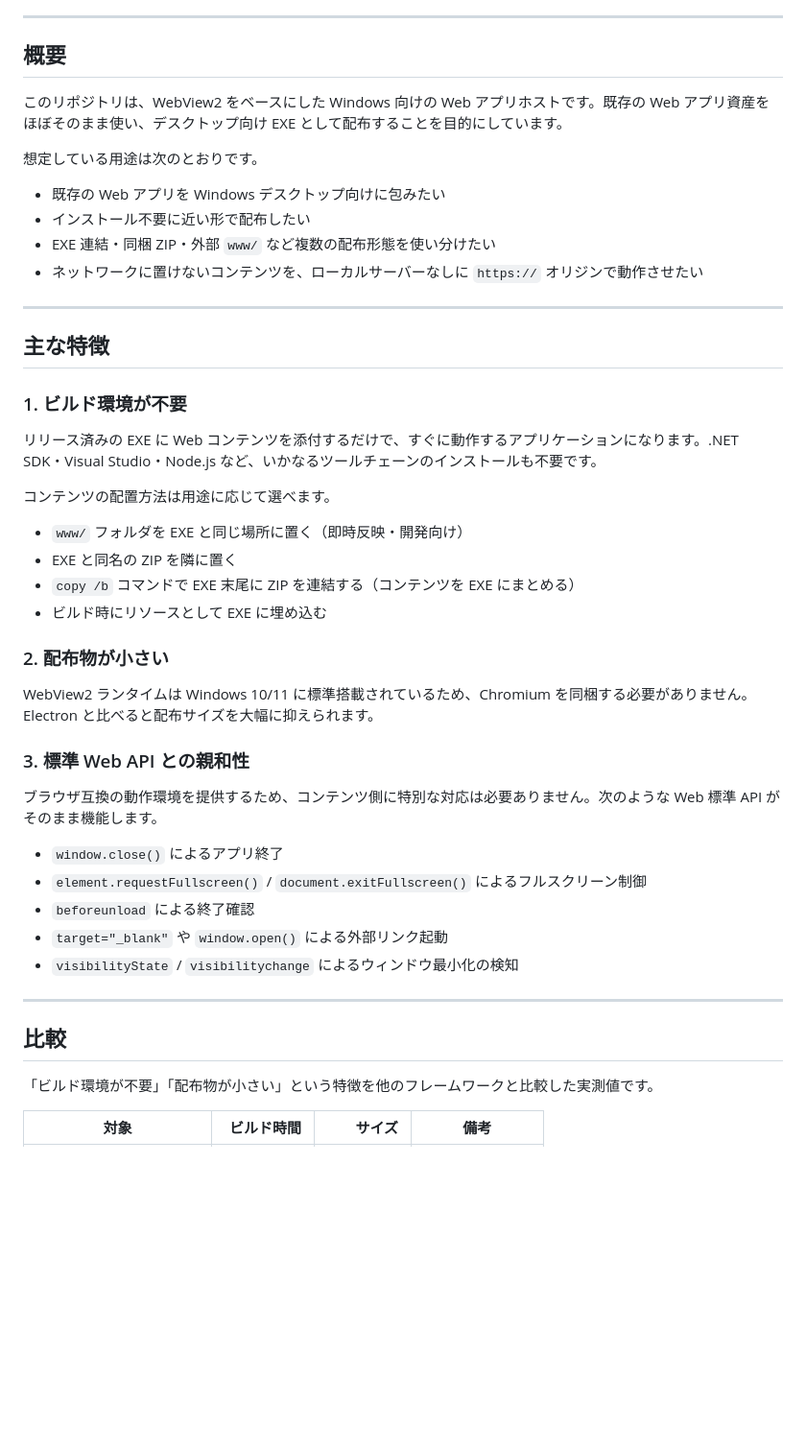
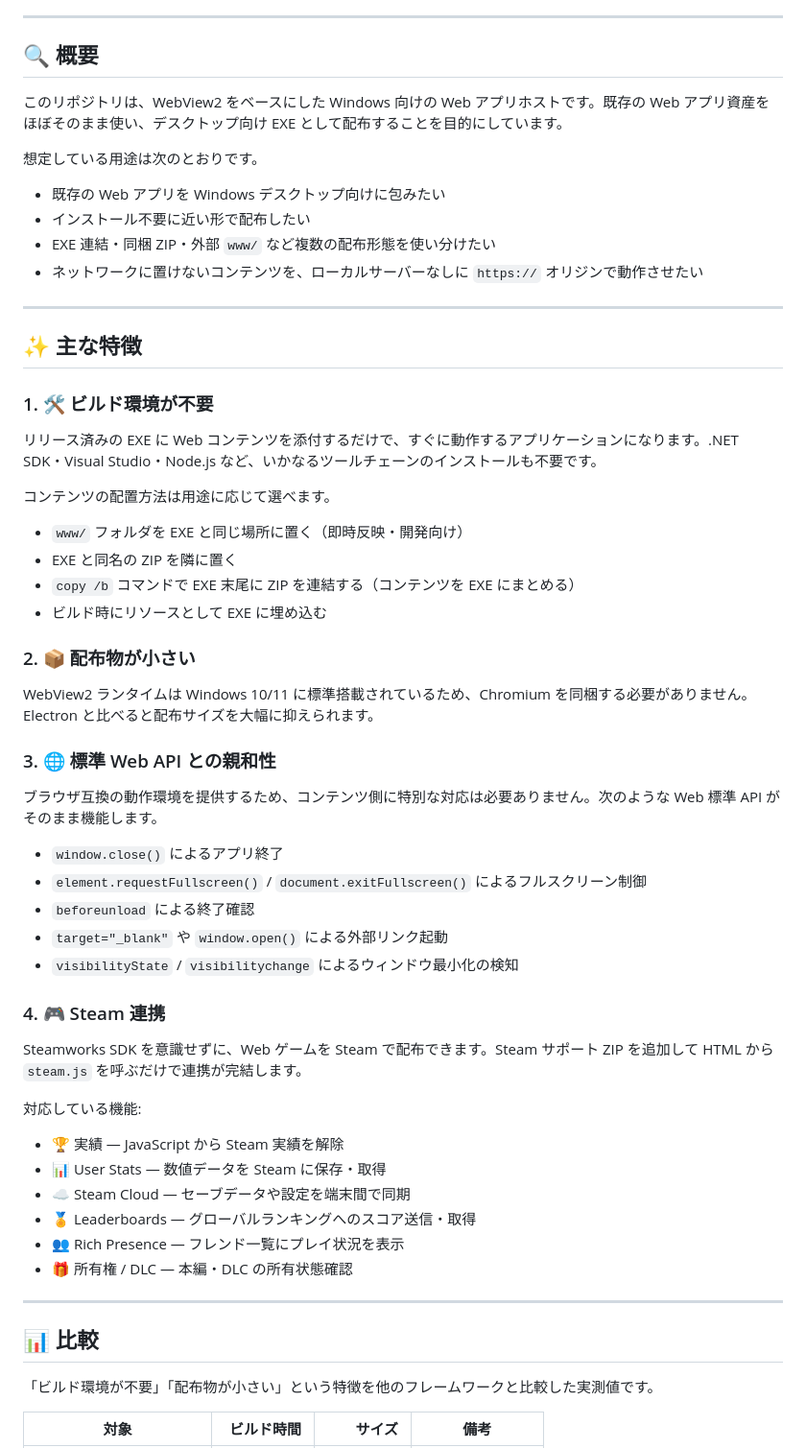
Before and after one commit to hadamak/webview2-app-host-cs, a Markdown page: README.ja.md, the part around one of its changes. Shown at 96% size. GitHub-like rendering; blank space fills up the shorter version.

```diff
--- a/README.ja.md
+++ b/README.ja.md
@@ -39,7 +39,7 @@ WebView2 を使って、HTML / CSS / JavaScript で作った Web アプリを Wi
 
 ---
 
-## 概要
+## 🔍 概要
 
 このリポジトリは、WebView2 をベースにした Windows 向けの Web アプリホストです。既存の Web アプリ資産をほぼそのまま使い、デスクトップ向け EXE として配布することを目的にしています。
 
@@ -52,9 +52,9 @@ WebView2 を使って、HTML / CSS / JavaScript で作った Web アプリを Wi
 
 ---
 
-## 主な特徴
+## ✨ 主な特徴
 
-### 1. ビルド環境が不要
+### 1. 🛠️ ビルド環境が不要
 リリース済みの EXE に Web コンテンツを添付するだけで、すぐに動作するアプリケーションになります。.NET SDK・Visual Studio・Node.js など、いかなるツールチェーンのインストールも不要です。
 
 コンテンツの配置方法は用途に応じて選べます。
@@ -64,10 +64,10 @@ WebView2 を使って、HTML / CSS / JavaScript で作った Web アプリを Wi
 - `copy /b` コマンドで EXE 末尾に ZIP を連結する（コンテンツを EXE にまとめる）
 - ビルド時にリソースとして EXE に埋め込む
 
-### 2. 配布物が小さい
+### 2. 📦 配布物が小さい
 WebView2 ランタイムは Windows 10/11 に標準搭載されているため、Chromium を同梱する必要がありません。Electron と比べると配布サイズを大幅に抑えられます。
 
-### 3. 標準 Web API との親和性
+### 3. 🌐 標準 Web API との親和性
 ブラウザ互換の動作環境を提供するため、コンテンツ側に特別な対応は必要ありません。次のような Web 標準 API がそのまま機能します。
 
 - `window.close()` によるアプリ終了
@@ -76,9 +76,21 @@ WebView2 ランタイムは Windows 10/11 に標準搭載されているため
 - `target="_blank"` や `window.open()` による外部リンク起動
 - `visibilityState` / `visibilitychange` によるウィンドウ最小化の検知
 
+### 4. 🎮 Steam 連携
+Steamworks SDK を意識せずに、Web ゲームを Steam で配布できます。Steam サポート ZIP を追加して HTML から `steam.js` を呼ぶだけで連携が完結します。
+
+対応している機能:
+
+- 🏆 実績 — JavaScript から Steam 実績を解除
+- 📊 User Stats — 数値データを Steam に保存・取得
+- ☁️ Steam Cloud — セーブデータや設定を端末間で同期
+- 🏅 Leaderboards — グローバルランキングへのスコア送信・取得
+- 👥 Rich Presence — フレンド一覧にプレイ状況を表示
+- 🎁 所有権 / DLC — 本編・DLC の所有状態確認
+
 ---
 
-## 比較
+## 📊 比較
 
 「ビルド環境が不要」「配布物が小さい」という特徴を他のフレームワークと比較した実測値です。
 
```
Also changed, not shown: other parts of README.ja.md (+74 -38 lines), README.md (+88 -42 lines).
